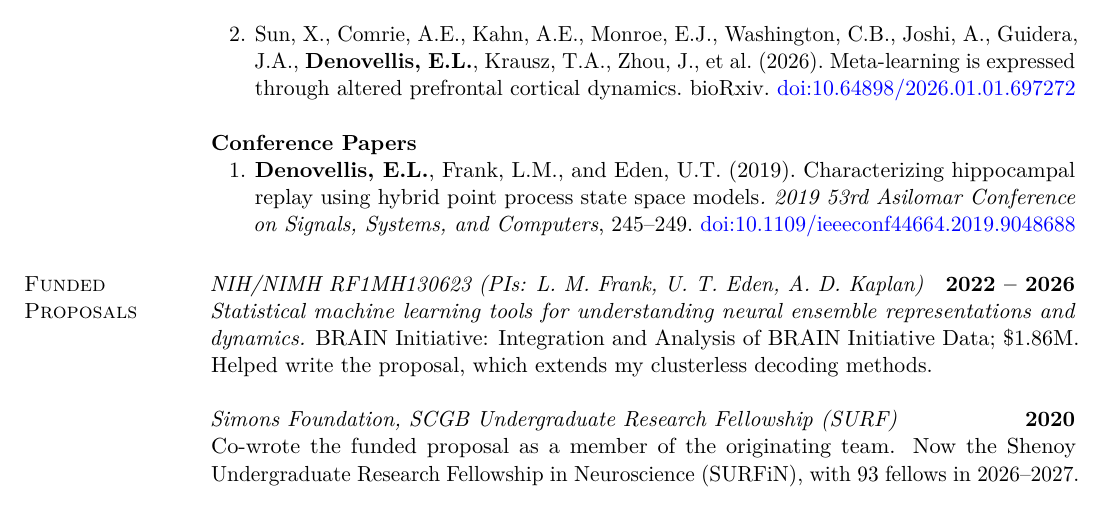
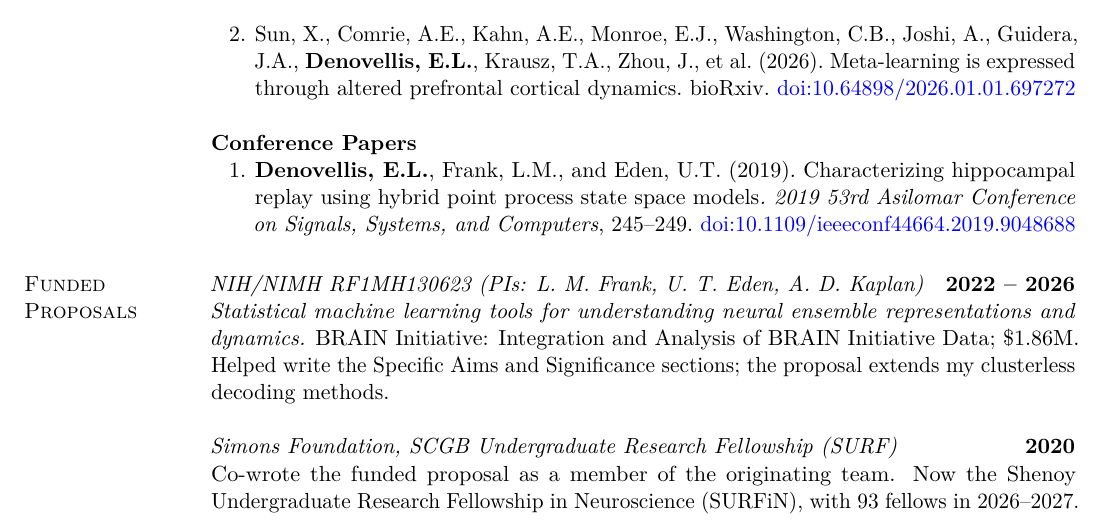
Before and after one commit to edeno/cv, a LaTeX CV (denovellis-cv.tex): part of page 3 of 9, cut so that both start at the same text. Compiled offline with pdfLaTeX.

Commit message:
Clarify proposal-writing contributions
Specify that the RF1 proposal contribution included writing the Specific Aims and Significance sections.

```diff
--- a/denovellis-cv.tex
+++ b/denovellis-cv.tex
@@ -139,7 +139,7 @@ Supervisors: Uri T. Eden and Mark A. Kramer, Department of Mathematics and Stati
 
 \section{Funded\\ Proposals}
 \cvrole{NIH/NIMH RF1MH130623 (PIs: L. M. Frank, U. T. Eden, A. D. Kaplan)}{2022 – 2026}\\*
-\emph{Statistical machine learning tools for understanding neural ensemble representations and dynamics.} BRAIN Initiative: Integration and Analysis of BRAIN Initiative Data; \$1.86M. Helped write the proposal, which extends my clusterless decoding methods.
+\emph{Statistical machine learning tools for understanding neural ensemble representations and dynamics.} BRAIN Initiative: Integration and Analysis of BRAIN Initiative Data; \$1.86M. Helped write the Specific Aims and Significance sections; the proposal extends my clusterless decoding methods.
 
 \cvrole{Simons Foundation, SCGB Undergraduate Research Fellowship (SURF)}{2020}\\*
 Co-wrote the funded proposal as a member of the originating team. Now the Shenoy Undergraduate Research Fellowship in Neuroscience (SURFiN), with 93 fellows in 2026–2027.
```
